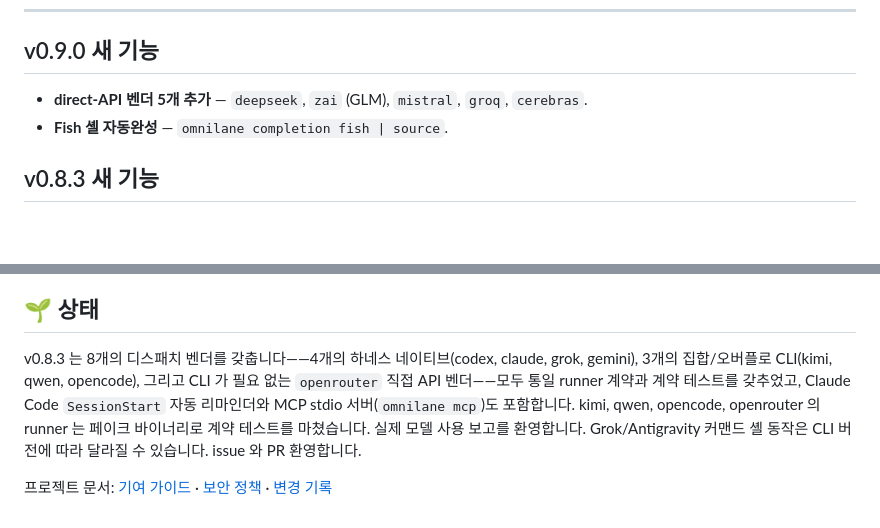
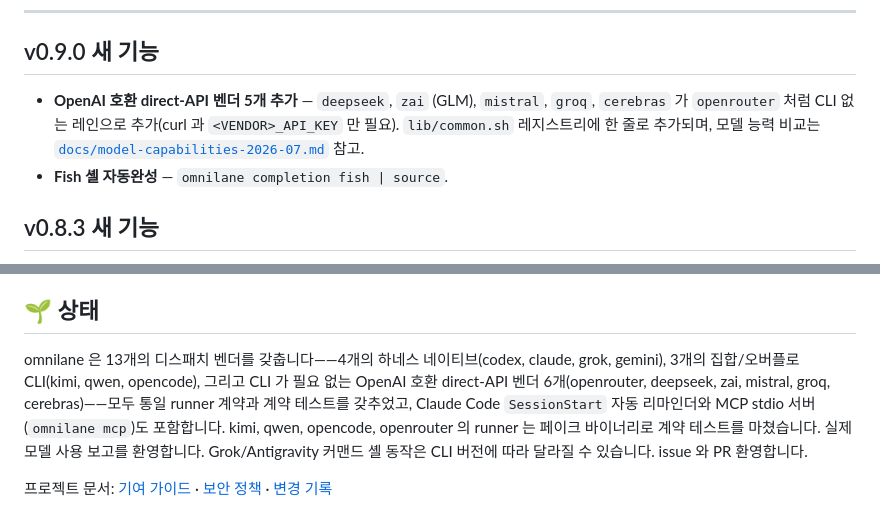
Before and after one commit to Seraphim0916/omnilane, a Markdown page: README.ko.md, 2 parts joined by grey strips. Drawn GitHub-style; blank space fills up the shorter version.

```diff
--- a/README.ko.md
+++ b/README.ko.md
@@ -23,7 +23,10 @@
 
 ## v0.9.0 새 기능
 
-- **direct-API 벤더 5개 추가** — `deepseek`, `zai` (GLM), `mistral`, `groq`, `cerebras`.
+- **OpenAI 호환 direct-API 벤더 5개 추가** — `deepseek`, `zai` (GLM), `mistral`,
+  `groq`, `cerebras` 가 `openrouter` 처럼 CLI 없는 레인으로 추가(curl 과
+  `<VENDOR>_API_KEY` 만 필요). `lib/common.sh` 레지스트리에 한 줄로 추가되며,
+  모델 능력 비교는 [`docs/model-capabilities-2026-07.md`](docs/model-capabilities-2026-07.md) 참고.
 - **Fish 셸 자동완성** — `omnilane completion fish | source`.
 
 ## v0.8.3 새 기능
@@ -423,10 +426,11 @@ CLI 를 사용할 수 없음, `5` 1라운드 성공 투표자 부족, `6` 2라
 
 ## 🌱 상태
 
-v0.8.3 는 8개의 디스패치 벤더를 갖춥니다——4개의 하네스 네이티브(codex,
+omnilane 은 13개의 디스패치 벤더를 갖춥니다——4개의 하네스 네이티브(codex,
 claude, grok, gemini), 3개의 집합/오버플로 CLI(kimi, qwen, opencode), 그리고
-CLI 가 필요 없는 `openrouter` 직접 API 벤더——모두 통일 runner 계약과 계약
-테스트를 갖추었고, Claude Code `SessionStart` 자동 리마인더와 MCP stdio 서버(`omnilane mcp`)도 포함합니다.
+CLI 가 필요 없는 OpenAI 호환 direct-API 벤더 6개(openrouter, deepseek, zai,
+mistral, groq, cerebras)——모두 통일 runner 계약과 계약 테스트를 갖추었고,
+Claude Code `SessionStart` 자동 리마인더와 MCP stdio 서버(`omnilane mcp`)도 포함합니다.
 kimi, qwen, opencode, openrouter 의 runner 는 페이크 바이너리로 계약 테스트를
 마쳤습니다. 실제 모델 사용 보고를 환영합니다. Grok/Antigravity 커맨드 셸
 동작은 CLI 버전에 따라 달라질 수 있습니다. issue 와 PR 환영합니다.
```
Also changed, not shown: README.ja.md (+9 -5 lines), README.zh-CN.md (+3 -8 lines).
